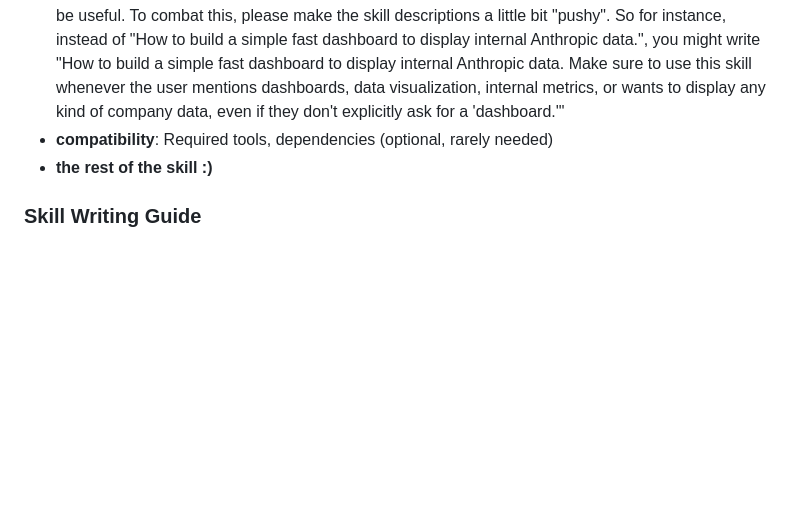
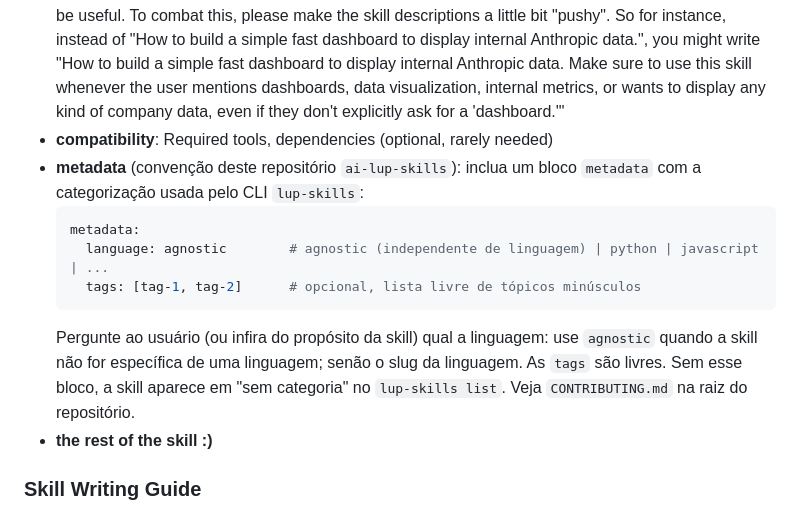
Before and after one commit to luishpcosta/ai-lup-skills, a Markdown page: skills/skill-creator/SKILL.md, the part around the change. GitHub-like rendering; blank space fills up the shorter version.

Commit message:
docs(skill-creator): instrui a incluir metadata.language/tags ao criar skills
Sem isso, skills geradas pelo skill-creator sairiam sem categorizacao e
cairiam em 'sem categoria' no lup-skills list. Compativel com quick_validate
(metadata ja consta na allowlist).

````diff
--- a/skills/skill-creator/SKILL.md
+++ b/skills/skill-creator/SKILL.md
@@ -69,6 +69,17 @@ Based on the user interview, fill in these components:
 - **name**: Skill identifier
 - **description**: When to trigger, what it does. This is the primary triggering mechanism - include both what the skill does AND specific contexts for when to use it. All "when to use" info goes here, not in the body. Note: currently Claude has a tendency to "undertrigger" skills -- to not use them when they'd be useful. To combat this, please make the skill descriptions a little bit "pushy". So for instance, instead of "How to build a simple fast dashboard to display internal Anthropic data.", you might write "How to build a simple fast dashboard to display internal Anthropic data. Make sure to use this skill whenever the user mentions dashboards, data visualization, internal metrics, or wants to display any kind of company data, even if they don't explicitly ask for a 'dashboard.'"
 - **compatibility**: Required tools, dependencies (optional, rarely needed)
+- **metadata** (convenção deste repositório `ai-lup-skills`): inclua um bloco
+  `metadata` com a categorização usada pelo CLI `lup-skills`:
+  ```yaml
+  metadata:
+    language: agnostic        # agnostic (independente de linguagem) | python | javascript | ...
+    tags: [tag-1, tag-2]      # opcional, lista livre de tópicos minúsculos
+  ```
+  Pergunte ao usuário (ou infira do propósito da skill) qual a linguagem: use
+  `agnostic` quando a skill não for específica de uma linguagem; senão o slug da
+  linguagem. As `tags` são livres. Sem esse bloco, a skill aparece em "sem categoria"
+  no `lup-skills list`. Veja `CONTRIBUTING.md` na raiz do repositório.
 - **the rest of the skill :)**
 
 ### Skill Writing Guide
````
